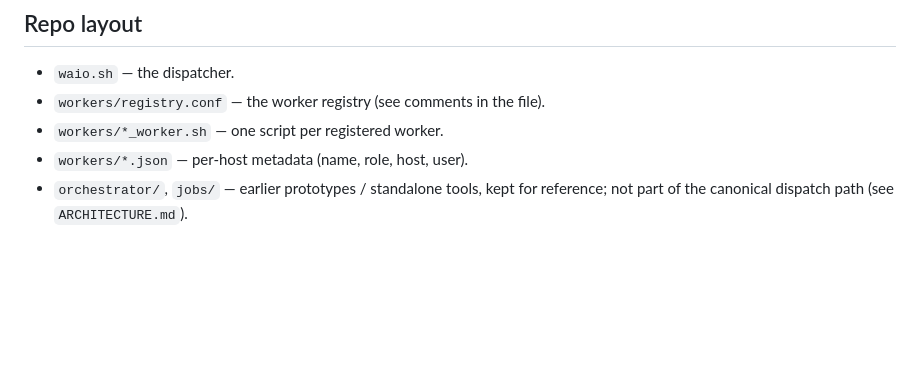
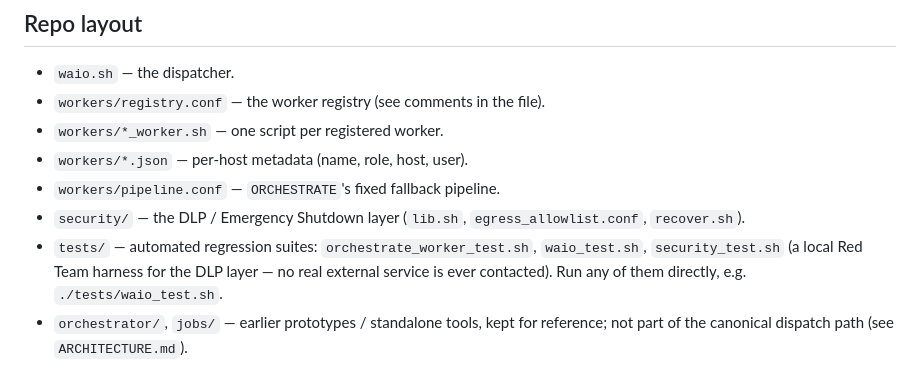
Before and after one commit to noobdna/WAIO, a Markdown page: README.md, the part around one of its changes. Rendered like a GitHub page; blank space fills up the shorter version.

```diff
--- a/README.md
+++ b/README.md
@@ -60,6 +120,13 @@ Add a worker by adding one `NAME|HOST|SCRIPT|TYPE` line to
 - `workers/registry.conf` — the worker registry (see comments in the file).
 - `workers/*_worker.sh` — one script per registered worker.
 - `workers/*.json` — per-host metadata (name, role, host, user).
+- `workers/pipeline.conf` — `ORCHESTRATE`'s fixed fallback pipeline.
+- `security/` — the DLP / Emergency Shutdown layer (`lib.sh`,
+  `egress_allowlist.conf`, `recover.sh`).
+- `tests/` — automated regression suites:
+  `orchestrate_worker_test.sh`, `waio_test.sh`, `security_test.sh` (a
+  local Red Team harness for the DLP layer — no real external service is
+  ever contacted). Run any of them directly, e.g. `./tests/waio_test.sh`.
 - `orchestrator/`, `jobs/` — earlier prototypes / standalone tools, kept
   for reference; not part of the canonical dispatch path (see
   `ARCHITECTURE.md`).
```
Also changed, not shown: other parts of README.md (+70 -10 lines), ARCHITECTURE.md (+13 -10 lines).
